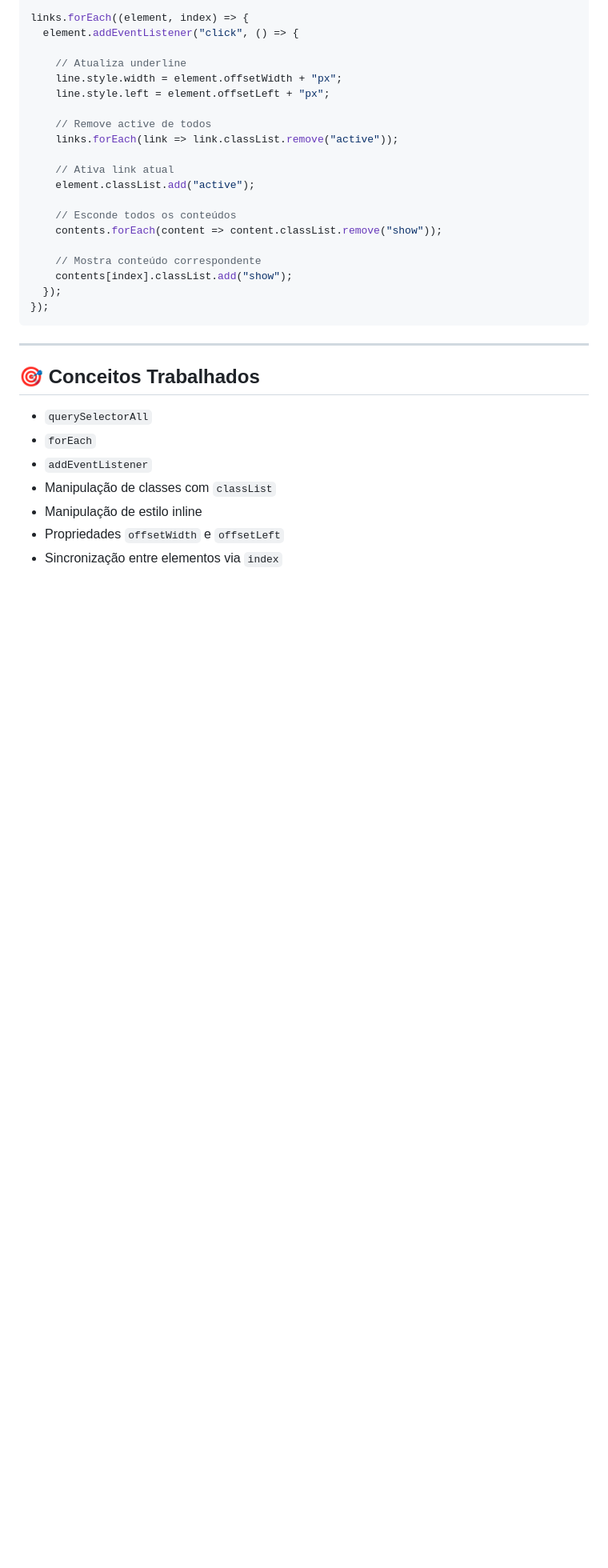
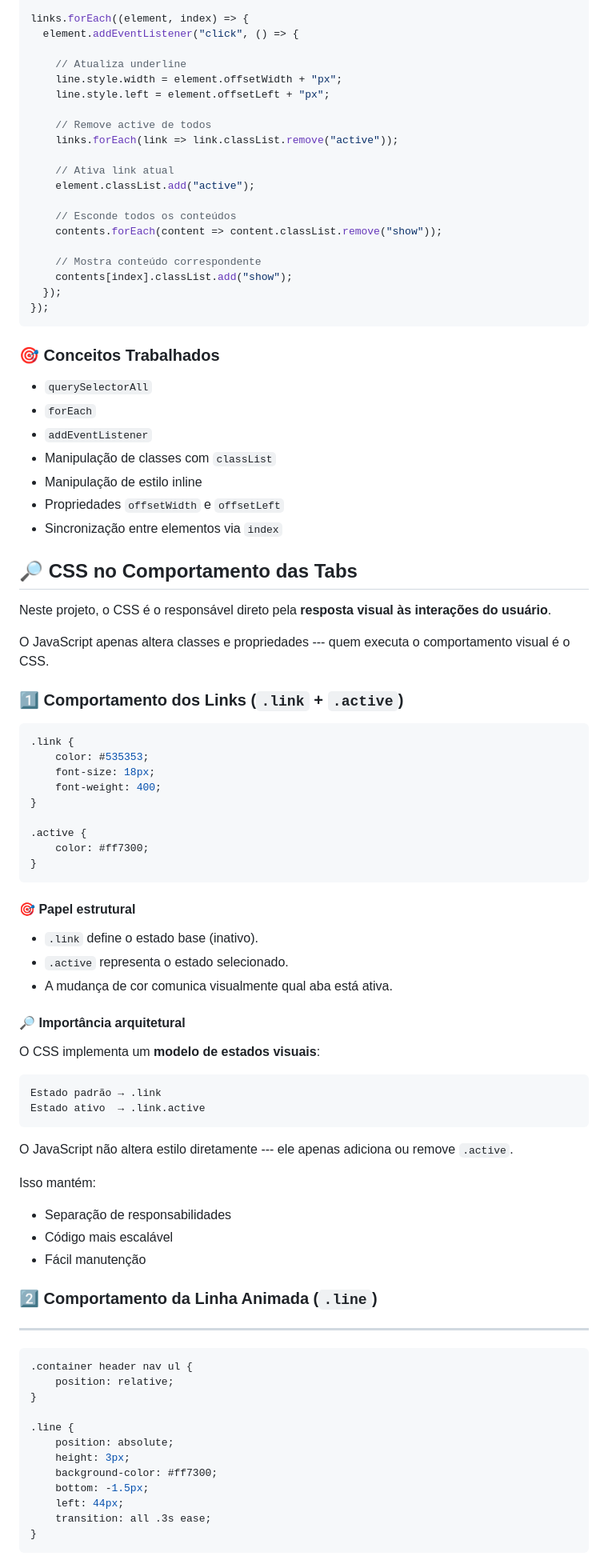
Before and after one commit to LipeMonteiro/frontend_projects, a Markdown page: 005_menu_tabs/menu_tabs_readme.md, the part around one of its changes. Shown at 80% size. Rendered like a GitHub page; blank space fills up the shorter version.

Commit message:
Change readme menu tabs project

````diff
--- a/005_menu_tabs/menu_tabs_readme.md
+++ b/005_menu_tabs/menu_tabs_readme.md
@@ -188,10 +173,7 @@ links.forEach((element, index) => {
   });
 });
 ```
-
-------------------------------------------------------------------------
-
-## 🎯 Conceitos Trabalhados
+### 🎯 Conceitos Trabalhados
 
 -   `querySelectorAll`
 -   `forEach`
@@ -200,3 +182,66 @@ links.forEach((element, index) => {
 -   Manipulação de estilo inline
 -   Propriedades `offsetWidth` e `offsetLeft`
 -   Sincronização entre elementos via `index`
+
+## 🔎 CSS no Comportamento das Tabs
+
+Neste projeto, o CSS é o responsável direto pela **resposta visual às
+interações do usuário**.
+
+O JavaScript apenas altera classes e propriedades --- quem executa o
+comportamento visual é o CSS.
+
+### 1️⃣ Comportamento dos Links (`.link` + `.active`)
+
+``` css
+.link {
+    color: #535353;
+    font-size: 18px;
+    font-weight: 400;
+}
+
+.active {
+    color: #ff7300;
+}
+```
+
+#### 🎯 Papel estrutural
+
+-   `.link` define o estado base (inativo).
+-   `.active` representa o estado selecionado.
+-   A mudança de cor comunica visualmente qual aba está ativa.
+
+#### 🔎 Importância arquitetural
+
+O CSS implementa um **modelo de estados visuais**:
+
+    Estado padrão → .link
+    Estado ativo  → .link.active
+
+O JavaScript não altera estilo diretamente --- ele apenas adiciona ou
+remove `.active`.
+
+Isso mantém:
+
+-   Separação de responsabilidades
+-   Código mais escalável
+-   Fácil manutenção
+
+### 2️⃣ Comportamento da Linha Animada (`.line`)
+---
+
+``` css
+.container header nav ul {
+    position: relative;
+}
+
+.line {
+    position: absolute;
+    height: 3px;
+    background-color: #ff7300;
+    bottom: -1.5px;
+    left: 44px;
+    transition: all .3s ease;
+}
+```
+
````
Also changed, not shown: other parts of 005_menu_tabs/menu_tabs_readme.md (+151 -24 lines).
